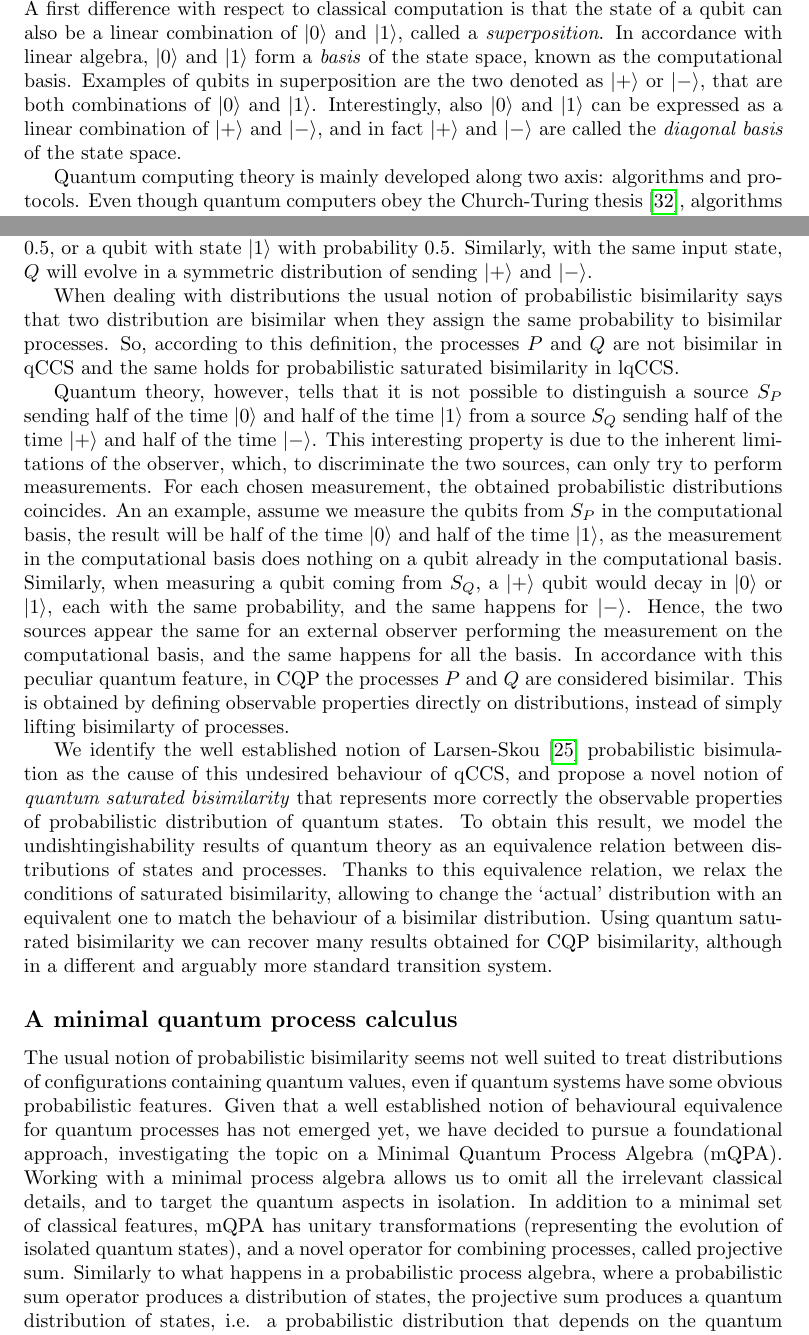
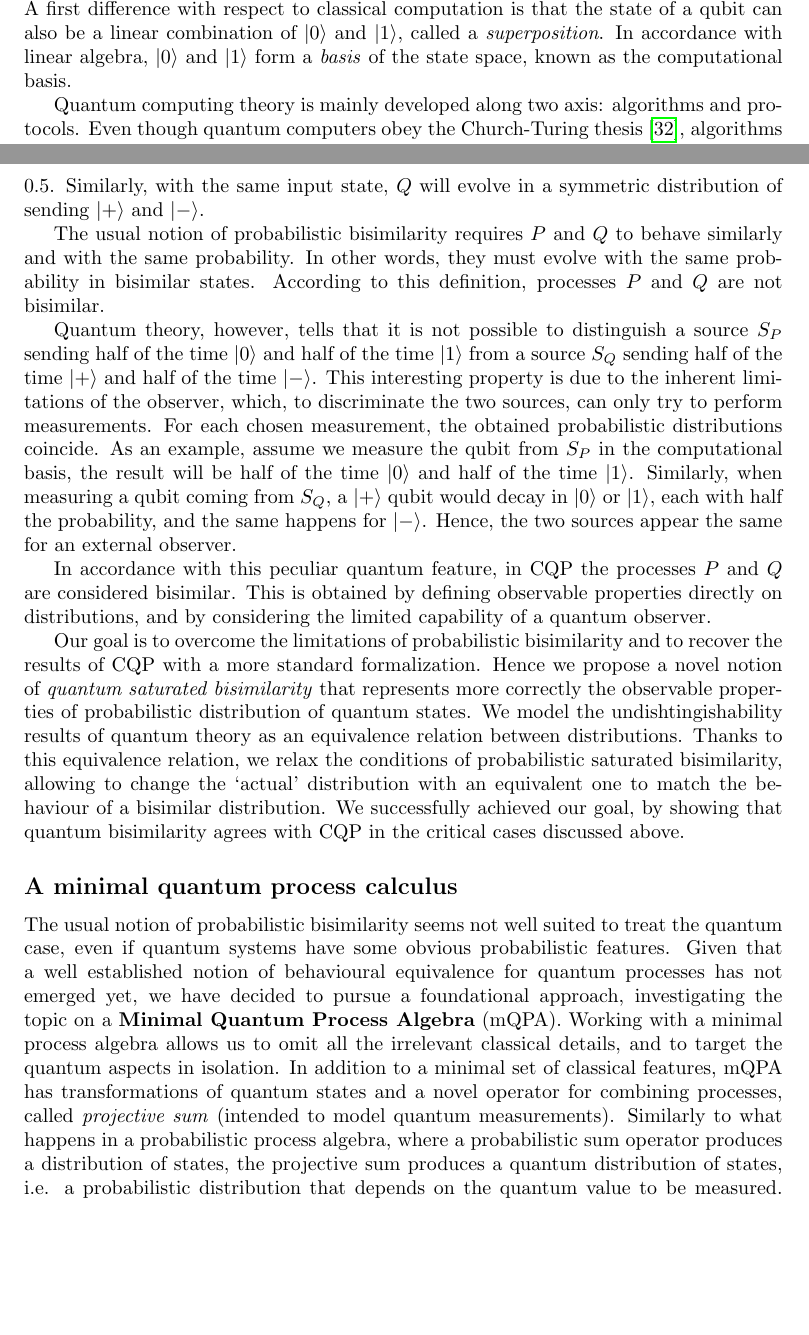
Before and after one commit to gabted/tesi_quantum, a LaTeX thesis (main.tex, which reads chapter1/intro.tex): two parts of pages 4 and 8 of 68 before the commit and two parts of pages 4 and 8 of 67 after it, joined at a grey line, cut so that both start at the same text, the shorter picture padded with empty space. Compiled offline with pdfLaTeX.

Commit message:
Finita revisione dell'introduzione

```diff
--- a/chapter1/intro.tex
+++ b/chapter1/intro.tex
@@ -18,7 +18,7 @@ The theory of quantum computing started with the development of the quantum
 turing machine model~\cite{benioff_quantum_1982}, but the most common model in use today is the\textit{ quantum circuit model}, based on qubits, quantum gates and
 measurement operations. A \textit{qubit} is the basic unit of quantum information, a two-state quantum mechanical system. All these models rely on the idea that the state is a set of qubits on which the programmer can apply different transformations. The main models are thus inherently stateful and imperative.
 Regardless of the physical implementation, two states of the elementary quantum system are denoted as the $\kz$ and $\ko$ states.
-The analogy with bits is obvious. A first difference with respect to classical computation is that the state of a qubit can also be a linear combination of $\kz$ and $\ko$, called a \textit{superposition}. In accordance with linear algebra, $\kz$ and $\ko$ form a \textit{basis} of the state space, known as the computational basis. Examples of qubits in superposition are the two denoted as $\kpl$ or $\km$, that are both combinations of $\kz$ and $\ko$. Interestingly, also $\kz$ and $\ko$ can be expressed as a linear combination of $\kpl$ and $\km$, and in fact $\kpl$ and $\km$ are called the \textit{diagonal basis} of the state space.
+The analogy with bits is obvious. A first difference with respect to classical computation is that the state of a qubit can also be a linear combination of $\kz$ and $\ko$, called a \textit{superposition}. In accordance with linear algebra, $\kz$ and $\ko$ form a \textit{basis} of the state space, known as the computational basis.
 
 Quantum computing theory is mainly developed along two axis: algorithms and
 protocols. Even though quantum computers obey the Church-Turing
@@ -99,25 +101,26 @@ With probabilistic saturated bisimilarity we can recover the same (labelled) bis
 
 Consider the two processes
 \[P = c?x.M_{01}(x).c!x \qquad Q = c?x.M_\pm(x).c!x\]
-Both processes receive a qubit, measure it ($M_{01}(x) / M_{\pm}(x)$) and then send the measured qubit. Note that the measurements are of two different kind. As it will be clear later, this causes the resulting state of the sent qubits to differ. $P$ measures the qubit in the computational basis, so will send two possible qubits, $\kz$ or $\ko$, each with a certain probability. $Q$ measures in the diagonal basis, so will send two possible qubits, $\kpl$ and $\km$, each with a certain probability. There is an input for which $P$ will evolve in a symmetric \textit{distribution} of states, i.e. will send a qubit with state $\kz$ with probability $0.5$, or a qubit with state $\ko$ with probability $0.5$. Similarly, with the same input state, $Q$ will evolve in a symmetric distribution of sending $\kpl$ and $\km$.
+Both processes receive a qubit, measure it ($M_{01}(x) / M_{\pm}(x)$) and then send the measured qubit. Note that the measurements are of two different basis: the first being the computational basis, the other is the so called \textit{diagonal basis}, composed by $\kpl$ and $\km$, that are both superpositions of $\kz$ and $\ko$.  This causes the resulting state of the sent qubits to differ. $P$ measures the qubit in the computational basis, so will send two possible qubits, $\kz$ or $\ko$, each with a certain probability. $Q$ measures in the diagonal basis, so will send two possible qubits, $\kpl$ and $\km$, each with a certain probability. There is an input for which $P$ will evolve in a symmetric \textit{distribution} of states, i.e. will send a qubit with state $\kz$ with probability $0.5$, or a qubit with state $\ko$ with probability $0.5$. Similarly, with the same input state, $Q$ will evolve in a symmetric distribution of sending $\kpl$ and $\km$.
 
-When dealing with distributions the usual notion of  probabilistic bisimilarity says that two distribution are bisimilar when they assign the same probability to bisimilar processes. So, according to this definition, the processes $P$ and $Q$ are not bisimilar in qCCS and the same holds for probabilistic saturated bisimilarity in lqCCS.
+The usual notion of  probabilistic bisimilarity requires $P$ and $Q$ to behave similarly and with the same probability. In other words, they must evolve with the same probability in bisimilar states. According to this definition, processes $P$ and $Q$ are not bisimilar.
 
-Quantum theory, however, tells that it is not possible to distinguish a source $S_P$ sending half of the time $\kz$ and half of the time $\ko$ from a source $S_Q$ sending half of the time $\kpl$ and half of the time $\km$. This interesting property is due to the inherent limitations of the observer, which, to discriminate the two sources, can only try to perform measurements. For each chosen measurement, the obtained probabilistic distributions coincides. An an example, assume we measure the qubits from $S_P$ in the computational basis, the result will be half of the time $\kz$ and half of the time $\ko$, as the measurement in the computational basis does nothing on a qubit already in the computational basis. Similarly, when measuring a qubit coming from $S_Q$, a $\kpl$ qubit would decay in $\kz$ or $\ko$, each with the same probability, and the same happens for $\km$. Hence, the two sources appear the same for an external observer performing the measurement on the computational basis, and the same happens for all the basis.
+Quantum theory, however, tells that it is not possible to distinguish a source $S_P$ sending half of the time $\kz$ and half of the time $\ko$ from a source $S_Q$ sending half of the time $\kpl$ and half of the time $\km$. This interesting property is due to the inherent limitations of the observer, which, to discriminate the two sources, can only try to perform measurements. For each chosen measurement, the obtained probabilistic distributions coincide. As an example, assume we measure the qubit from $S_P$ in the computational basis, the result will be half of the time $\kz$ and half of the time $\ko$. Similarly, when measuring a qubit coming from $S_Q$, a $\kpl$ qubit would decay in $\kz$ or $\ko$, each with half the probability, and the same happens for $\km$. Hence, the two sources appear the same for an external observer.
+
 In accordance with this peculiar quantum feature, in CQP the processes $P$ and $Q$ are considered bisimilar. This is obtained by
-defining observable properties directly on distributions, instead of simply lifting bisimilarty of processes.
+defining observable properties directly on distributions, and by considering the limited capability of a quantum observer.
 
-We identify the well established notion of Larsen-Skou \cite{larsenBisimulationProbabilisticTesting1991} probabilistic bisimulation  as the cause of this undesired behaviour of qCCS, and propose a novel notion of \textit{quantum saturated bisimilarity} that represents more correctly the observable properties of probabilistic distribution of quantum states. To obtain this result, we model the undishtingishability results of quantum theory as an equivalence relation between distributions of states and processes.
+Our goal is to overcome the limitations of probabilistic bisimilarity and to recover the results of CQP with a more standard formalization. Hence we propose a novel notion of \textit{quantum saturated bisimilarity} that represents more correctly the observable properties of probabilistic distribution of quantum states. We model the undishtingishability results of quantum theory as an equivalence relation between distributions.
 %Thanks to this equivalence relation, we relax the conditions of saturated bisimilarity, asking that when two distribution $\Delta$ and $\Theta$ are bisimilar, they are not necessarily Larsen-Skou bisimilar, but there are some equivalent distribution $\Delta'$ and $\Theta'$ that are Larsen-Skou bisimilar.
-Thanks to this equivalence relation, we relax the conditions of saturated bisimilarity, allowing to change the "actual" distribution with an equivalent one to match the behaviour of a bisimilar distribution.
- Using quantum saturated bisimilarity we can recover many results obtained for CQP bisimilarity, although in a different and arguably more standard transition system.
+Thanks to this equivalence relation, we relax the conditions of probabilistic saturated bisimilarity, allowing to change the "actual" distribution with an equivalent one to match the behaviour of a bisimilar distribution.
+ We successfully achieved our goal, by showing that quantum bisimilarity agrees with CQP in the critical cases discussed above.
 
- \subsection*{A minimal quantum process calculus}
 
-The usual notion of probabilistic bisimilarity seems not well suited to treat distributions of configurations containing quantum values, even if quantum systems have some obvious probabilistic features. Given that a well established notion of behavioural equivalence for quantum processes has not emerged yet, we have decided to pursue a foundational approach, investigating the topic on a Minimal Quantum Process Algebra (mQPA).
+\subsection*{A minimal quantum process calculus}
+
+The usual notion of probabilistic bisimilarity seems not well suited to treat the quantum case, even if quantum systems have some obvious probabilistic features. Given that a well established notion of behavioural equivalence for quantum processes has not emerged yet, we have decided to pursue a foundational approach, investigating the topic on a \textbf{Minimal Quantum Process Algebra} (mQPA).
 Working with a minimal process algebra allows us to omit all the irrelevant classical details, and to target the quantum aspects in isolation.
-In addition to a minimal set of classical features, mQPA has unitary transformations (representing the evolution of isolated quantum states),
-and a novel operator for combining processes, called projective sum.
+In addition to a minimal set of classical features, mQPA has transformations of quantum states and a novel operator for combining processes, called \textit{projective sum} (intended to model quantum measurements).
 Similarly to what happens in a probabilistic process algebra, where a probabilistic sum operator produces a distribution
 of states, the projective sum produces a quantum distribution of states, i.e. a probabilistic distribution that depends on the quantum value
 to be measured.
```
Also changed, not shown: chapter1/intro.tex (6 more changed lines).
